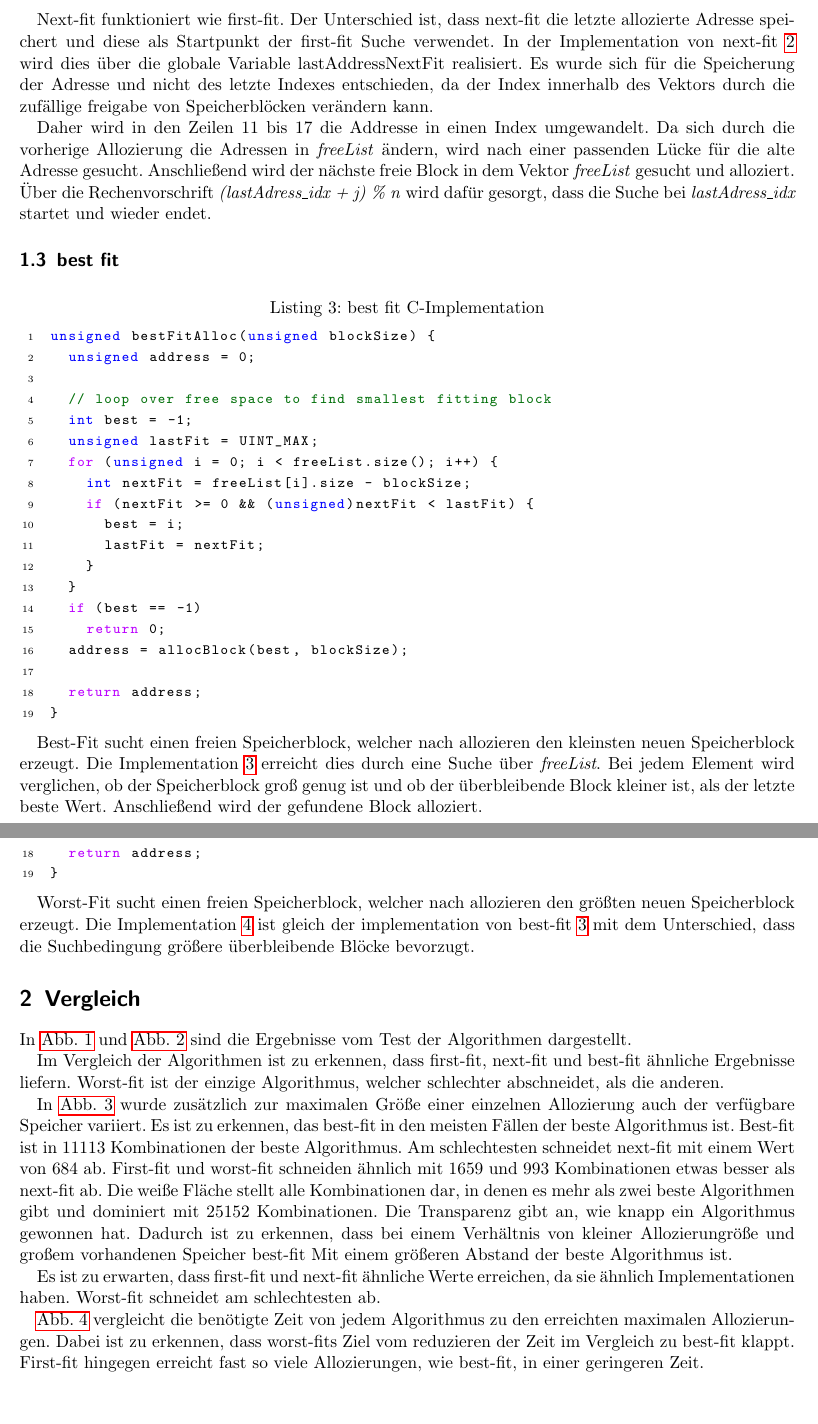
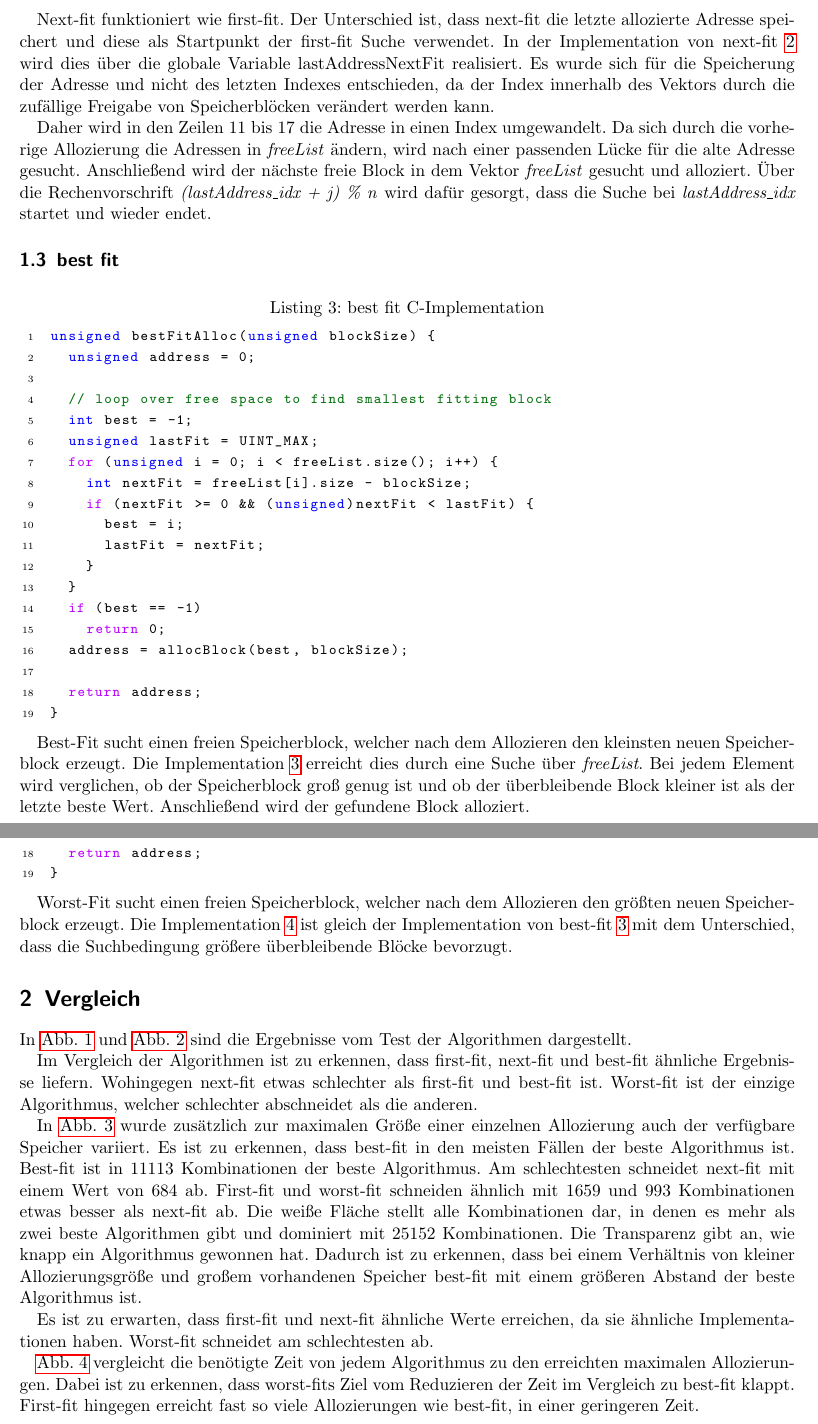
Before and after one commit to PhilippBleimund/BS, a LaTeX document (Praktikum2/bericht/main.tex, which reads Praktikum2/bericht/text.tex): two parts of pages 4 and 5 of 7, joined at a grey line, cut so that both start at the same text, the shorter picture padded with empty space. Compiled offline with pdfLaTeX.

Commit message:
fix typos

```diff
--- a/Praktikum2/bericht/text.tex
+++ b/Praktikum2/bericht/text.tex
@@ -84,9 +84,9 @@ unsigned nextFitAlloc(unsigned blockSize) {
 }
 \end{lstlisting}
 
-Next-fit funktioniert wie first-fit. Der Unterschied ist, dass next-fit die letzte allozierte Adresse speichert und diese als Startpunkt der first-fit Suche verwendet. In der Implementation von next-fit \ref{listing:nextFit} wird dies über die globale Variable \text{lastAddressNextFit} realisiert. Es wurde sich für die Speicherung der Adresse und nicht des letzte Indexes entschieden, da der Index innerhalb des Vektors durch die zufällige freigabe von Speicherblöcken verändern kann.
+Next-fit funktioniert wie first-fit. Der Unterschied ist, dass next-fit die letzte allozierte Adresse speichert und diese als Startpunkt der first-fit Suche verwendet. In der Implementation von next-fit \ref{listing:nextFit} wird dies über die globale Variable \text{lastAddressNextFit} realisiert. Es wurde sich für die Speicherung der Adresse und nicht des letzten Indexes entschieden, da der Index innerhalb des Vektors durch die zufällige Freigabe von Speicherblöcken verändert werden kann.
 
-Daher wird in den Zeilen 11 bis 17 die Addresse in einen Index umgewandelt. Da sich durch die vorherige Allozierung die Adressen in \textit{freeList} ändern, wird nach einer passenden Lücke für die alte Adresse gesucht. Anschließend wird der nächste freie Block in dem Vektor \textit{freeList} gesucht und alloziert. Über die Rechenvorschrift \textit{(lastAdress\_idx + j) \% n} wird dafür gesorgt, dass die Suche bei \textit{lastAdress\_idx} startet und wieder endet.
+Daher wird in den Zeilen 11 bis 17 die Adresse in einen Index umgewandelt. Da sich durch die vorherige Allozierung die Adressen in \textit{freeList} ändern, wird nach einer passenden Lücke für die alte Adresse gesucht. Anschließend wird der nächste freie Block in dem Vektor \textit{freeList} gesucht und alloziert. Über die Rechenvorschrift \textit{(lastAddress\_idx + j) \% n} wird dafür gesorgt, dass die Suche bei \textit{lastAddress\_idx} startet und wieder endet.
 
 
 \subsection{best fit}
@@ -113,7 +113,7 @@ unsigned bestFitAlloc(unsigned blockSize) {
 }
 \end{lstlisting}
 
-Best-Fit sucht einen freien Speicherblock, welcher nach allozieren den kleinsten neuen Speicherblock erzeugt. Die Implementation \ref{listing:bestFit} erreicht dies durch eine Suche über \textit{freeList}. Bei jedem Element wird verglichen, ob der Speicherblock groß genug ist und ob der überbleibende Block kleiner ist, als der letzte beste Wert. Anschließend wird der gefundene Block alloziert.
+Best-Fit sucht einen freien Speicherblock, welcher nach dem Allozieren den kleinsten neuen Speicherblock erzeugt. Die Implementation \ref{listing:bestFit} erreicht dies durch eine Suche über \textit{freeList}. Bei jedem Element wird verglichen, ob der Speicherblock groß genug ist und ob der überbleibende Block kleiner ist als der letzte beste Wert. Anschließend wird der gefundene Block alloziert.
 
 \subsection{worst fit}
 
@@ -139,20 +139,20 @@ unsigned worstFitAlloc(unsigned blockSize) {
 }
 \end{lstlisting}
 
-Worst-Fit sucht einen freien Speicherblock, welcher nach allozieren den größten neuen Speicherblock erzeugt. Die Implementation \ref{listing:worstFit} ist gleich der implementation von best-fit \ref{listing:bestFit} mit dem Unterschied, dass die Suchbedingung größere überbleibende Blöcke bevorzugt.
+Worst-Fit sucht einen freien Speicherblock, welcher nach dem Allozieren den größten neuen Speicherblock erzeugt. Die Implementation \ref{listing:worstFit} ist gleich der Implementation von best-fit \ref{listing:bestFit} mit dem Unterschied, dass die Suchbedingung größere überbleibende Blöcke bevorzugt.
 
 \section{Vergleich}
 
 In \cref{fig:loglog} und \cref{fig:zoom} sind die Ergebnisse vom Test der Algorithmen dargestellt.
 
-Im Vergleich der Algorithmen ist zu erkennen, dass first-fit, next-fit und best-fit ähnliche Ergebnisse liefern. Worst-fit ist der einzige Algorithmus, welcher schlechter abschneidet, als die anderen.
+Im Vergleich der Algorithmen ist zu erkennen, dass first-fit, next-fit und best-fit ähnliche Ergebnisse liefern. Wohingegen next-fit etwas schlechter als first-fit und best-fit ist. Worst-fit ist der einzige Algorithmus, welcher schlechter abschneidet als die anderen.
 
-In \cref{fig:best_algo} wurde zusätzlich zur maximalen Größe einer einzelnen Allozierung auch der verfügbare Speicher variiert. Es ist zu erkennen, das best-fit in den meisten Fällen der beste Algorithmus ist. Best-fit ist in 11113 Kombinationen der beste Algorithmus. Am schlechtesten schneidet next-fit mit einem Wert von 684 ab. First-fit und worst-fit schneiden ähnlich mit 1659 und 993 Kombinationen etwas besser als next-fit ab. Die weiße Fläche stellt alle Kombinationen dar, in denen es mehr als zwei beste Algorithmen gibt und dominiert mit 25152 Kombinationen.
-Die Transparenz gibt an, wie knapp ein Algorithmus gewonnen hat. Dadurch ist zu erkennen, dass bei einem Verhältnis von kleiner Allozierungröße und großem vorhandenen Speicher best-fit Mit einem größeren Abstand der beste Algorithmus ist.
+In \cref{fig:best_algo} wurde zusätzlich zur maximalen Größe einer einzelnen Allozierung auch der verfügbare Speicher variiert. Es ist zu erkennen, dass best-fit in den meisten Fällen der beste Algorithmus ist. Best-fit ist in 11113 Kombinationen der beste Algorithmus. Am schlechtesten schneidet next-fit mit einem Wert von 684 ab. First-fit und worst-fit schneiden ähnlich mit 1659 und 993 Kombinationen etwas besser als next-fit ab. Die weiße Fläche stellt alle Kombinationen dar, in denen es mehr als zwei beste Algorithmen gibt und dominiert mit 25152 Kombinationen.
+Die Transparenz gibt an, wie knapp ein Algorithmus gewonnen hat. Dadurch ist zu erkennen, dass bei einem Verhältnis von kleiner Allozierungsgröße und großem vorhandenen Speicher best-fit mit einem größeren Abstand der beste Algorithmus ist.
 
-Es ist zu erwarten, dass first-fit und next-fit ähnliche Werte erreichen, da sie ähnlich Implementationen haben. Worst-fit schneidet am schlechtesten ab.
+Es ist zu erwarten, dass first-fit und next-fit ähnliche Werte erreichen, da sie ähnliche Implementationen haben. Worst-fit schneidet am schlechtesten ab.
 
-\cref{fig:time} vergleicht die benötigte Zeit von jedem Algorithmus zu den erreichten maximalen Allozierungen. Dabei ist zu erkennen, dass worst-fits Ziel vom reduzieren der Zeit im Vergleich zu best-fit klappt. First-fit hingegen erreicht fast so viele Allozierungen, wie best-fit, in einer geringeren Zeit.
+\cref{fig:time} vergleicht die benötigte Zeit von jedem Algorithmus zu den erreichten maximalen Allozierungen. Dabei ist zu erkennen, dass worst-fits Ziel vom Reduzieren der Zeit im Vergleich zu best-fit klappt. First-fit hingegen erreicht fast so viele Allozierungen wie best-fit, in einer geringeren Zeit.
 
 \begin{figure}
   \center
```
Also changed, not shown: Praktikum2/bericht/main.pdf, 3 other files.
